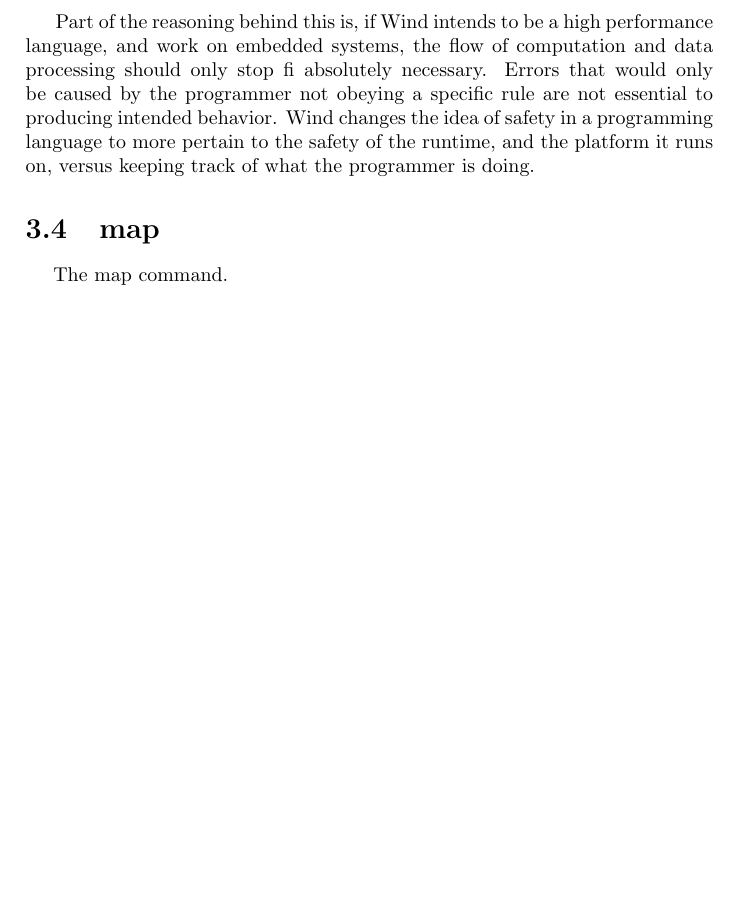
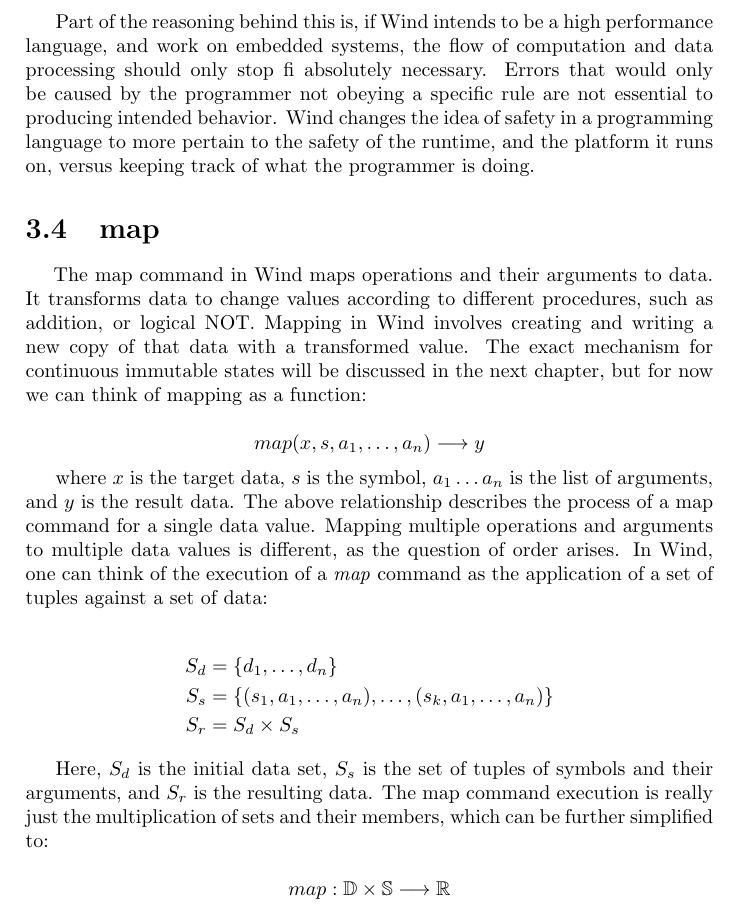
Before and after one commit to jweinst1/wind-book, a LaTeX thesis (WindaFlowProgrammingLanguage.tex, which reads chapters/Commands.tex): part of page 29 of 29, cut so that both start at the same text, the shorter picture padded with empty space. Compiled offline with pdfLaTeX.

Commit message:
Wind Book work for Sun Aug 19 21:20:55 PDT 2018

```diff
--- a/chapters/Commands.tex
+++ b/chapters/Commands.tex
@@ -70,4 +70,22 @@ wind> push 3 4 -> clr 4 5 3 -> out
 
 \section{map}
 
-\paragraph{  } The map command.
+\paragraph{  } The map command in Wind maps operations and their arguments to data. It transforms data to change values according to different procedures, such as addition, or logical NOT. Mapping in Wind involves creating and writing a new copy of that data with a transformed value. The exact mechanism for continuous immutable states will be discussed in the next chapter, but for now we can think of mapping as a function:
+
+$$
+map(x, s, a_1, \dots, a_n) \longrightarrow y
+$$
+
+where $x$ is the target data, $s$ is the symbol, $a_1 \dots a_n$ is the list of arguments, and $y$ is the result data. The above relationship describes the process of a map command for a single data value. Mapping multiple operations and arguments to multiple data values is different, as the question of order arises. In Wind, one can think of the execution of a \emph{map} command as the application of a set of tuples against a set of data:
+
+\begin{align*}
+ S_d &= \{d_1,\dots,d_n\} \\
+ S_s &= \{ (s_1, a_1,\dots,a_n), \dots,  (s_k, a_1,\dots,a_n)\} \\
+ S_r &= S_d \times S_s
+\end{align*}
+
+Here, $S_d$ is the initial data set, $S_s$ is the set of tuples of symbols and their arguments, and $S_r$ is the resulting data. The map command execution is really just the multiplication of sets and their members, which can be further simplified to:
+
+$$
+map : \mathbb{D} \times \mathbb{S} \longrightarrow \mathbb{R}
+$$
```
Also changed, not shown: WindaFlowProgrammingLanguage.pdf, 5 other files.
